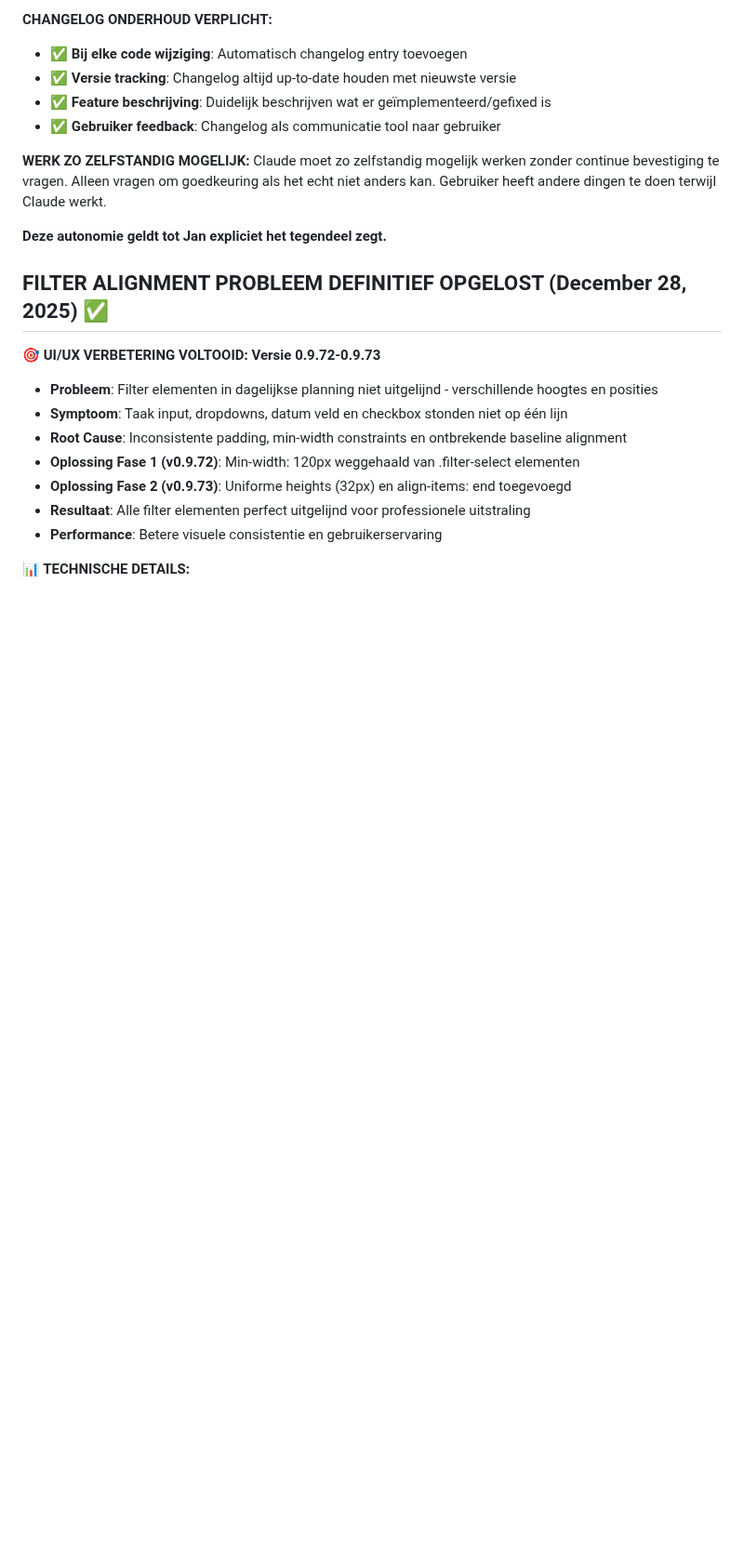
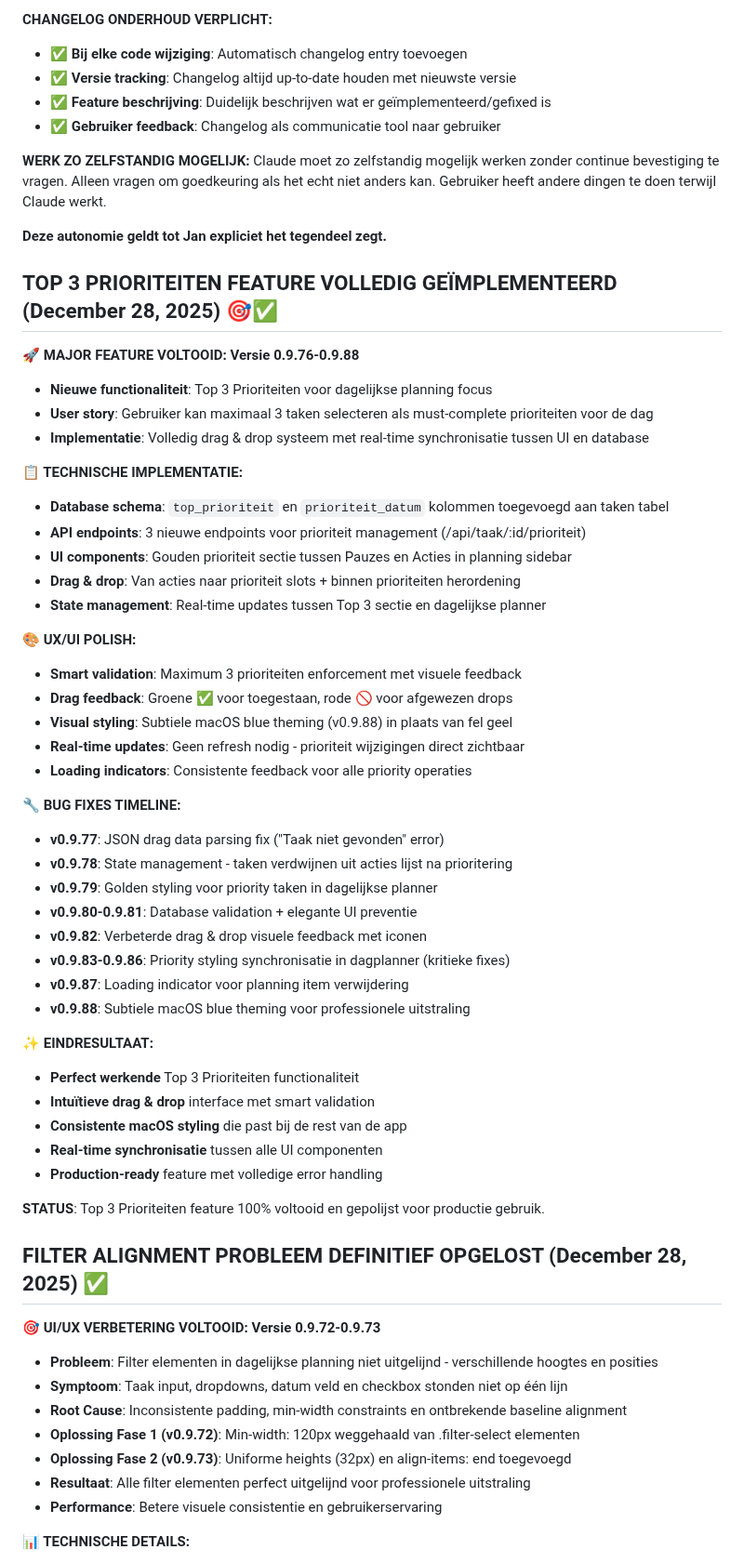
Before and after one commit to nrgiser71/tickedify, a Markdown page: CLAUDE.md, the part around the change. Shown at 93% size. GitHub-like rendering; blank space fills up the shorter version.

Commit message:
📋 DOCS: Top 3 Prioriteiten feature documentation - complete implementation overview
- Added comprehensive documentation for Top 3 Prioriteiten feature (v0.9.76-0.9.88)
- Technical implementation details: database schema, API endpoints, UI components
- Complete bug fixes timeline and UX polish improvements
- Real-time synchronization and macOS blue theming documentation
- Production-ready status confirmation with full error handling coverage

```diff
--- a/CLAUDE.md
+++ b/CLAUDE.md
@@ -43,6 +43,46 @@
 Claude moet zo zelfstandig mogelijk werken zonder continue bevestiging te vragen. Alleen vragen om goedkeuring als het echt niet anders kan. Gebruiker heeft andere dingen te doen terwijl Claude werkt.
 
 **Deze autonomie geldt tot Jan expliciet het tegendeel zegt.**
+
+## TOP 3 PRIORITEITEN FEATURE VOLLEDIG GEÏMPLEMENTEERD (December 28, 2025) 🎯✅
+
+**🚀 MAJOR FEATURE VOLTOOID: Versie 0.9.76-0.9.88**
+- **Nieuwe functionaliteit**: Top 3 Prioriteiten voor dagelijkse planning focus
+- **User story**: Gebruiker kan maximaal 3 taken selecteren als must-complete prioriteiten voor de dag
+- **Implementatie**: Volledig drag & drop systeem met real-time synchronisatie tussen UI en database
+
+**📋 TECHNISCHE IMPLEMENTATIE:**
+- **Database schema**: `top_prioriteit` en `prioriteit_datum` kolommen toegevoegd aan taken tabel
+- **API endpoints**: 3 nieuwe endpoints voor prioriteit management (/api/taak/:id/prioriteit)
+- **UI components**: Gouden prioriteit sectie tussen Pauzes en Acties in planning sidebar
+- **Drag & drop**: Van acties naar prioriteit slots + binnen prioriteiten herordening
+- **State management**: Real-time updates tussen Top 3 sectie en dagelijkse planner
+
+**🎨 UX/UI POLISH:**
+- **Smart validation**: Maximum 3 prioriteiten enforcement met visuele feedback
+- **Drag feedback**: Groene ✅ voor toegestaan, rode 🚫 voor afgewezen drops
+- **Visual styling**: Subtiele macOS blue theming (v0.9.88) in plaats van fel geel
+- **Real-time updates**: Geen refresh nodig - prioriteit wijzigingen direct zichtbaar
+- **Loading indicators**: Consistente feedback voor alle priority operaties
+
+**🔧 BUG FIXES TIMELINE:**
+- **v0.9.77**: JSON drag data parsing fix ("Taak niet gevonden" error)
+- **v0.9.78**: State management - taken verdwijnen uit acties lijst na prioritering
+- **v0.9.79**: Golden styling voor priority taken in dagelijkse planner
+- **v0.9.80-0.9.81**: Database validation + elegante UI preventie
+- **v0.9.82**: Verbeterde drag & drop visuele feedback met iconen
+- **v0.9.83-0.9.86**: Priority styling synchronisatie in dagplanner (kritieke fixes)
+- **v0.9.87**: Loading indicator voor planning item verwijdering
+- **v0.9.88**: Subtiele macOS blue theming voor professionele uitstraling
+
+**✨ EINDRESULTAAT:**
+- **Perfect werkende** Top 3 Prioriteiten functionaliteit
+- **Intuïtieve drag & drop** interface met smart validation
+- **Consistente macOS styling** die past bij de rest van de app
+- **Real-time synchronisatie** tussen alle UI componenten
+- **Production-ready** feature met volledige error handling
+
+**STATUS**: Top 3 Prioriteiten feature 100% voltooid en gepolijst voor productie gebruik.
 
 ## FILTER ALIGNMENT PROBLEEM DEFINITIEF OPGELOST (December 28, 2025) ✅
 
```
